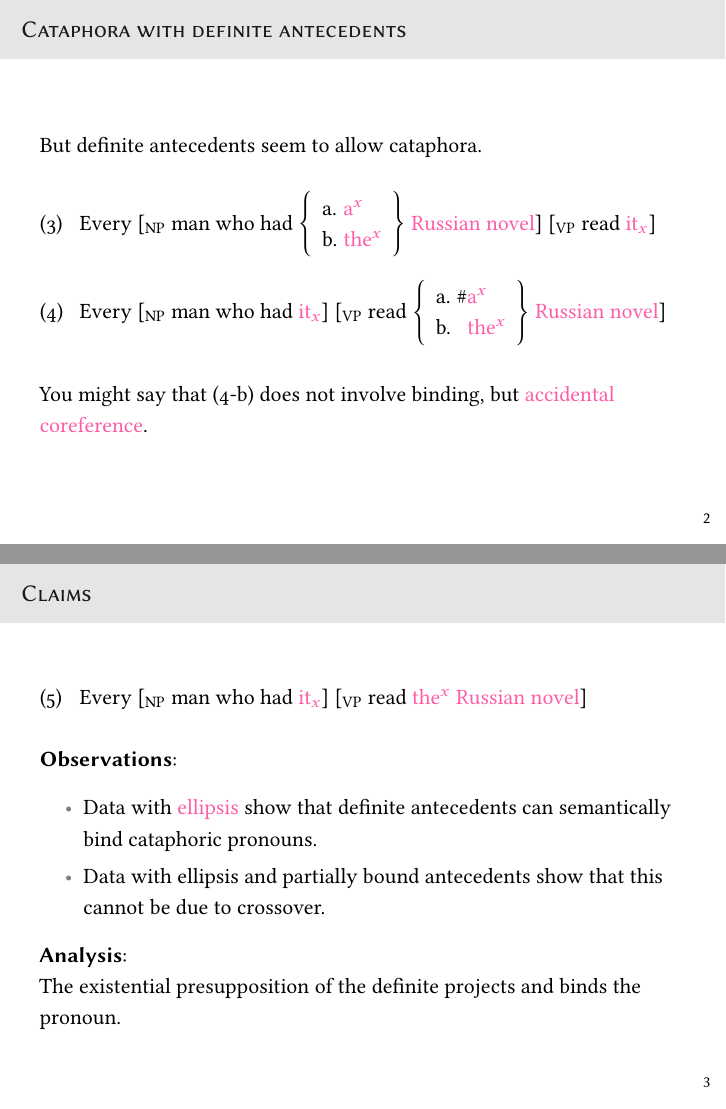
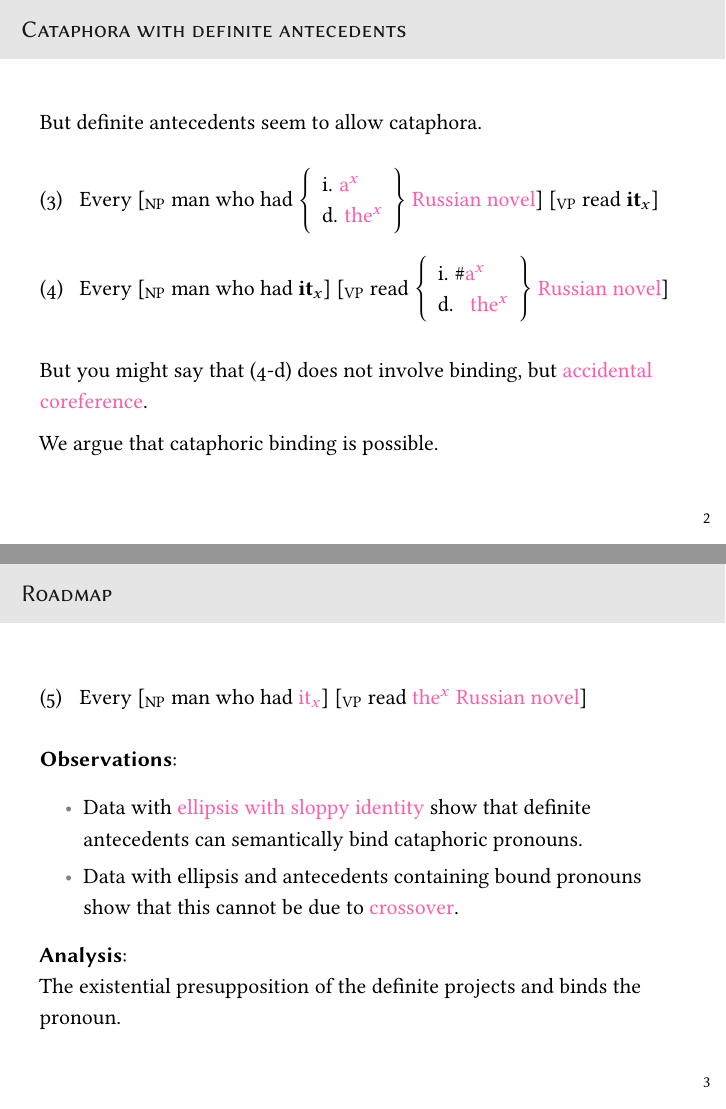
Before and after one commit to patrl/berlin-cataphora, LaTeX slides (berlin-cataphora.tex): pages 2 and 3 of 12, joined at a grey line. Compiled offline with pdfLaTeX.

Commit message:
Update berlin-cataphora.tex

```diff
--- a/berlin-cataphora.tex
+++ b/berlin-cataphora.tex
@@ -7,7 +7,8 @@
 %YS reduce left and right margin to fit long examples in one line
 \setbeamersize{text margin left=20pt, text margin right=20pt}
 %YS \elide
-\newcommand{\elide}[1]{\ensuremath{\braket{\text{\textcolor{gray}{#1}}}}}
+\usepackage[normalem]{ulem}
+\newcommand{\elide}[1]{\ensuremath{\textcolor{red}{\braket{\text{\sout{\textcolor{gray}{#1}}}}}}}
 
 \addbibresource[location=remote]{berlin-cataphora.bib}
 
@@ -52,27 +53,29 @@ Same with donkey anaphora.
 But definite antecedents seem to allow cataphora.
 
 \ex.
-  Every [\textsubscript{NP} man who had $\left\{\begin{array}{l}\text{a. \alert{a$^x$}}\\\text{b. \alert{the$^x$}}\end{array}\right\}$ \alert{Russian novel}] [\textsubscript{VP} read \alert{it$_x$}]
+  Every [\textsubscript{NP} man who had $\left\{\begin{array}{l}\text{i. \alert{a$^x$}}\\\text{d. \alert{the$^x$}}\end{array}\right\}$ \alert{Russian novel}] [\textsubscript{VP} read \textbf{it$_x$}]
 
 \ex.
-  Every [\textsubscript{NP} man who had \alert{it$_x$}] [\textsubscript{VP} read $\left\{\begin{array}{l}\text{a. \#\alert{a$^x$}}\\\text{b. \phantom{\#}\alert{the$^x$}}\end{array}\right\}$ \alert{Russian novel}]
+  Every [\textsubscript{NP} man who had \textbf{it$_x$}] [\textsubscript{VP} read $\left\{\begin{array}{l}\text{i. \#\alert{a$^x$}}\\\text{d. \phantom{\#}\alert{the$^x$}}\end{array}\right\}$ \alert{Russian novel}]
 
 
-You might say that \Last[b] does not involve binding, but \alert{accidental coreference}.
+But you might say that \Last[d] does not involve binding, but \alert{accidental coreference}.
+
+We argue that cataphoric binding is possible.
 
 
 
 \end{frame}
 
-\begin{frame}{Claims}
+\begin{frame}{Roadmap}
 
 \ex.
   Every [\textsubscript{NP} man who had \alert{it$_x$}] [\textsubscript{VP} read \alert{the$^x$ Russian novel}]
 
 {\bf Observations}:
 \begin{itemize}
-  \item Data with \alert{ellipsis} show that definite antecedents can semantically bind cataphoric pronouns.
-  \item Data with ellipsis and partially bound antecedents show that this cannot be due to crossover.
+  \item Data with \alert{ellipsis with sloppy identity} show that definite antecedents can semantically bind cataphoric pronouns.
+  \item Data with ellipsis and antecedents containing bound pronouns show that this cannot be due to \alert{crossover}.
 \end{itemize}
 
 {\bf Analysis}:\\
```
Also changed, not shown: berlin-cataphora.tex (10 more changed lines).
